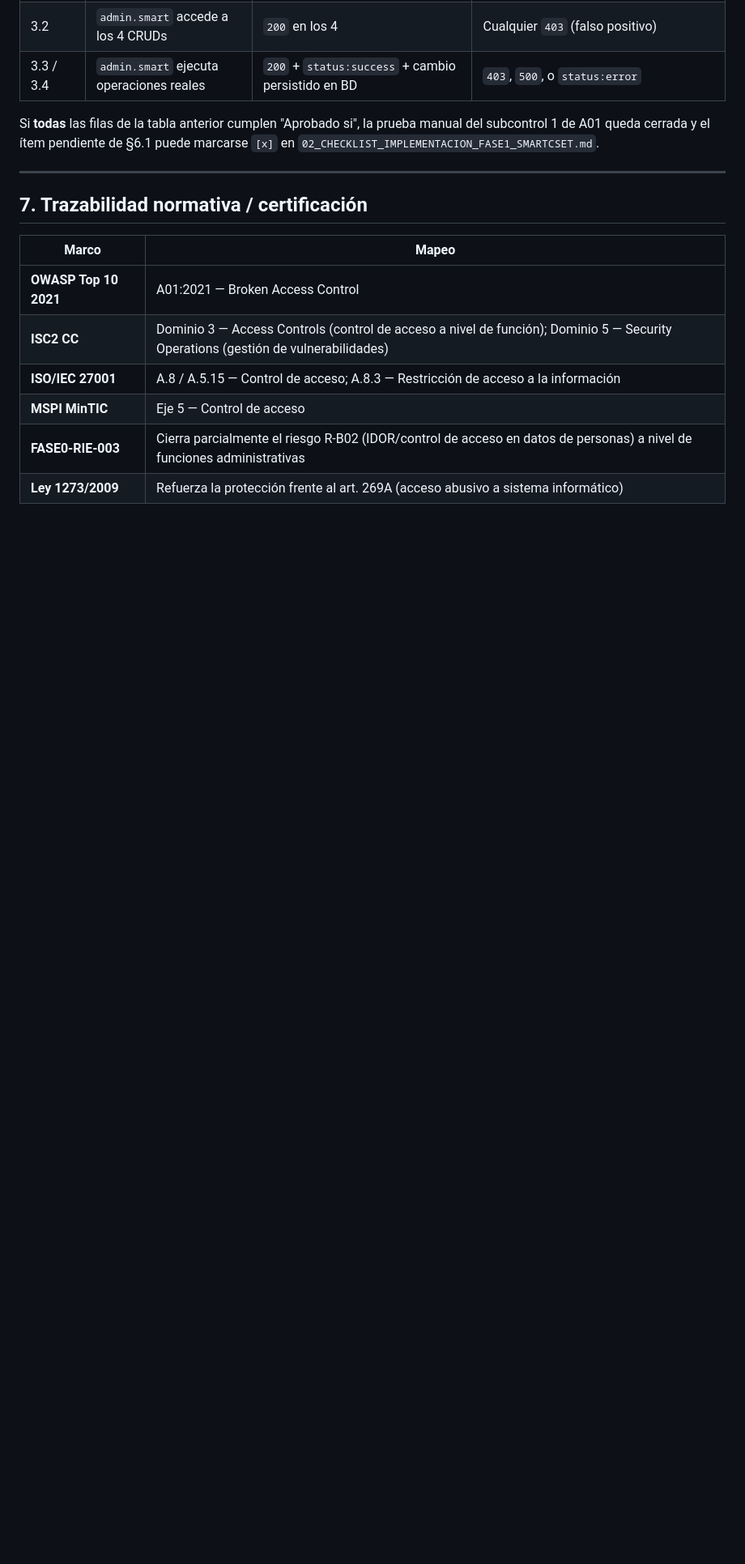
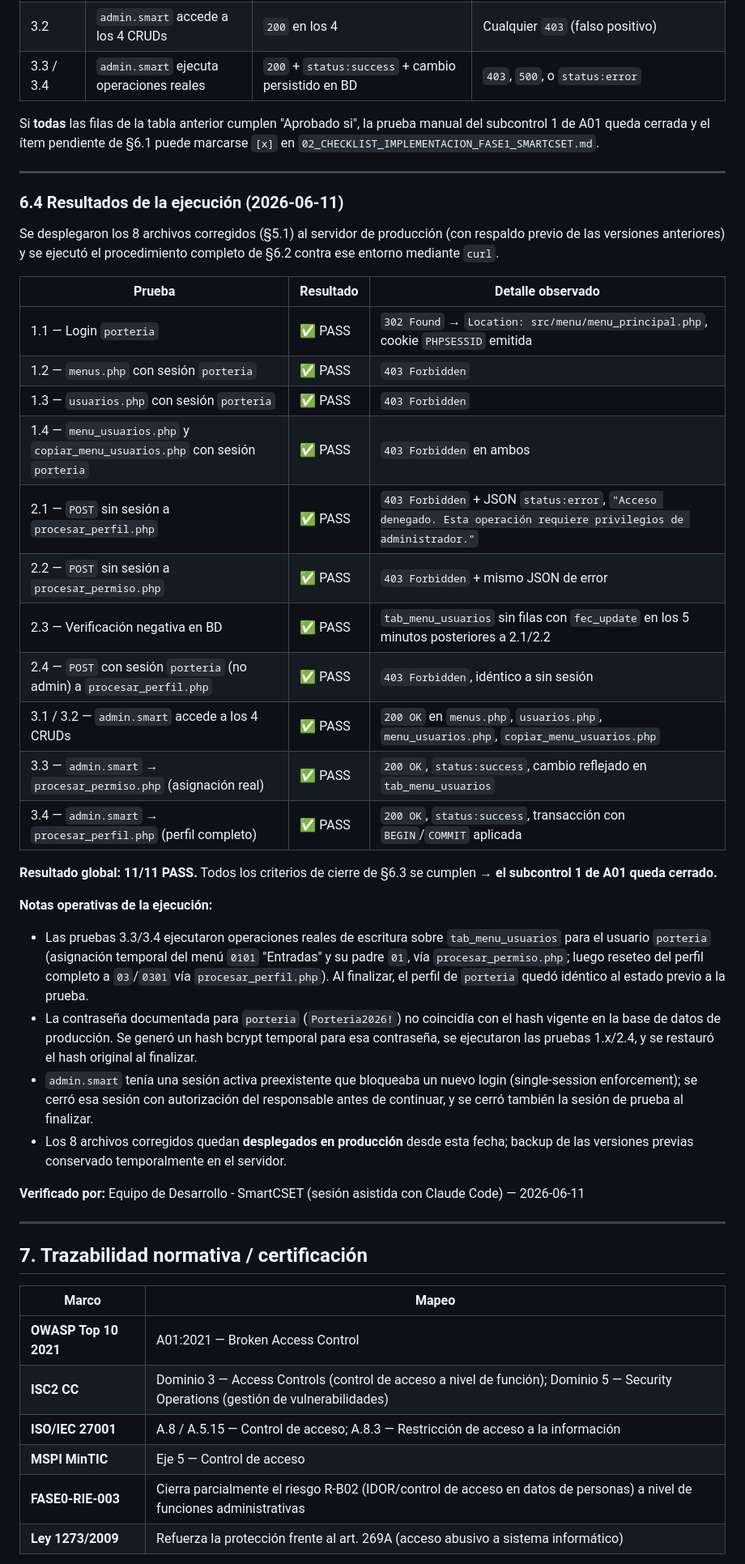
Before and after one commit to Vazter09/app_desktop, a Markdown page: Documentacion para implementacion de MSPI/FASE 01_Blindaje Técnico Inmediato/REPORTE_E1-A01_BROKEN_ACCESS_CONTROL_SMARTCSET.md, the part around one of its changes. Shown at 81% size. GitHub-like rendering; blank space fills up the shorter version.

```diff
--- a/Documentacion para implementacion de MSPI/FASE 01_Blindaje Técnico Inmediato/REPORTE_E1-A01_BROKEN_ACCESS_CONTROL_SMARTCSET.md
+++ b/Documentacion para implementacion de MSPI/FASE 01_Blindaje Técnico Inmediato/REPORTE_E1-A01_BROKEN_ACCESS_CONTROL_SMARTCSET.md
@@ -292,6 +292,36 @@ Si **todas** las filas de la tabla anterior cumplen "Aprobado si", la prueba man
 
 ---
 
+### 6.4 Resultados de la ejecución (2026-06-11)
+
+Se desplegaron los 8 archivos corregidos (§5.1) al servidor de producción (con respaldo previo de las versiones anteriores) y se ejecutó el procedimiento completo de §6.2 contra ese entorno mediante `curl`.
+
+| Prueba | Resultado | Detalle observado |
+|---|---|---|
+| 1.1 — Login `porteria` | ✅ PASS | `302 Found` → `Location: src/menu/menu_principal.php`, cookie `PHPSESSID` emitida |
+| 1.2 — `menus.php` con sesión `porteria` | ✅ PASS | `403 Forbidden` |
+| 1.3 — `usuarios.php` con sesión `porteria` | ✅ PASS | `403 Forbidden` |
+| 1.4 — `menu_usuarios.php` y `copiar_menu_usuarios.php` con sesión `porteria` | ✅ PASS | `403 Forbidden` en ambos |
+| 2.1 — `POST` sin sesión a `procesar_perfil.php` | ✅ PASS | `403 Forbidden` + JSON `status:error`, `"Acceso denegado. Esta operación requiere privilegios de administrador."` |
+| 2.2 — `POST` sin sesión a `procesar_permiso.php` | ✅ PASS | `403 Forbidden` + mismo JSON de error |
+| 2.3 — Verificación negativa en BD | ✅ PASS | `tab_menu_usuarios` sin filas con `fec_update` en los 5 minutos posteriores a 2.1/2.2 |
+| 2.4 — `POST` con sesión `porteria` (no admin) a `procesar_perfil.php` | ✅ PASS | `403 Forbidden`, idéntico a sin sesión |
+| 3.1 / 3.2 — `admin.smart` accede a los 4 CRUDs | ✅ PASS | `200 OK` en `menus.php`, `usuarios.php`, `menu_usuarios.php`, `copiar_menu_usuarios.php` |
+| 3.3 — `admin.smart` → `procesar_permiso.php` (asignación real) | ✅ PASS | `200 OK`, `status:success`, cambio reflejado en `tab_menu_usuarios` |
+| 3.4 — `admin.smart` → `procesar_perfil.php` (perfil completo) | ✅ PASS | `200 OK`, `status:success`, transacción con `BEGIN`/`COMMIT` aplicada |
+
+**Resultado global: 11/11 PASS.** Todos los criterios de cierre de §6.3 se cumplen → **el subcontrol 1 de A01 queda cerrado.**
+
+**Notas operativas de la ejecución:**
+- Las pruebas 3.3/3.4 ejecutaron operaciones reales de escritura sobre `tab_menu_usuarios` para el usuario `porteria` (asignación temporal del menú `0101` "Entradas" y su padre `01`, vía `procesar_permiso.php`; luego reseteo del perfil completo a `03`/`0301` vía `procesar_perfil.php`). Al finalizar, el perfil de `porteria` quedó idéntico al estado previo a la prueba.
+- La contraseña documentada para `porteria` (`Porteria2026!`) no coincidía con el hash vigente en la base de datos de producción. Se generó un hash bcrypt temporal para esa contraseña, se ejecutaron las pruebas 1.x/2.4, y se restauró el hash original al finalizar.
+- `admin.smart` tenía una sesión activa preexistente que bloqueaba un nuevo login (single-session enforcement); se cerró esa sesión con autorización del responsable antes de continuar, y se cerró también la sesión de prueba al finalizar.
+- Los 8 archivos corregidos quedan **desplegados en producción** desde esta fecha; backup de las versiones previas conservado temporalmente en el servidor.
+
+**Verificado por:** Equipo de Desarrollo - SmartCSET (sesión asistida con Claude Code) — 2026-06-11
+
+---
+
 ## 7. Trazabilidad normativa / certificación
 
 | Marco | Mapeo |
```
Also changed, not shown: other parts of Documentacion para implementacion de MSPI/FASE 01_Blindaje Técnico Inmediato/REPORTE_E1-A01_BROKEN_ACCESS_CONTROL_SMARTCSET.md (+4 -4 lines), Documentacion para implementacion de MSPI/FASE 01_Blindaje Técnico Inmediato/01_BLINDAJE_TECNICO_INMEDIATO_SMARTCSET.md (+5 -5 lines), Documentacion para implementacion de MSPI/FASE 01_Blindaje Técnico Inmediato/02_CHECKLIST_IMPLEMENTACION_FASE1_SMARTCSET.md (+3 -2 lines).
